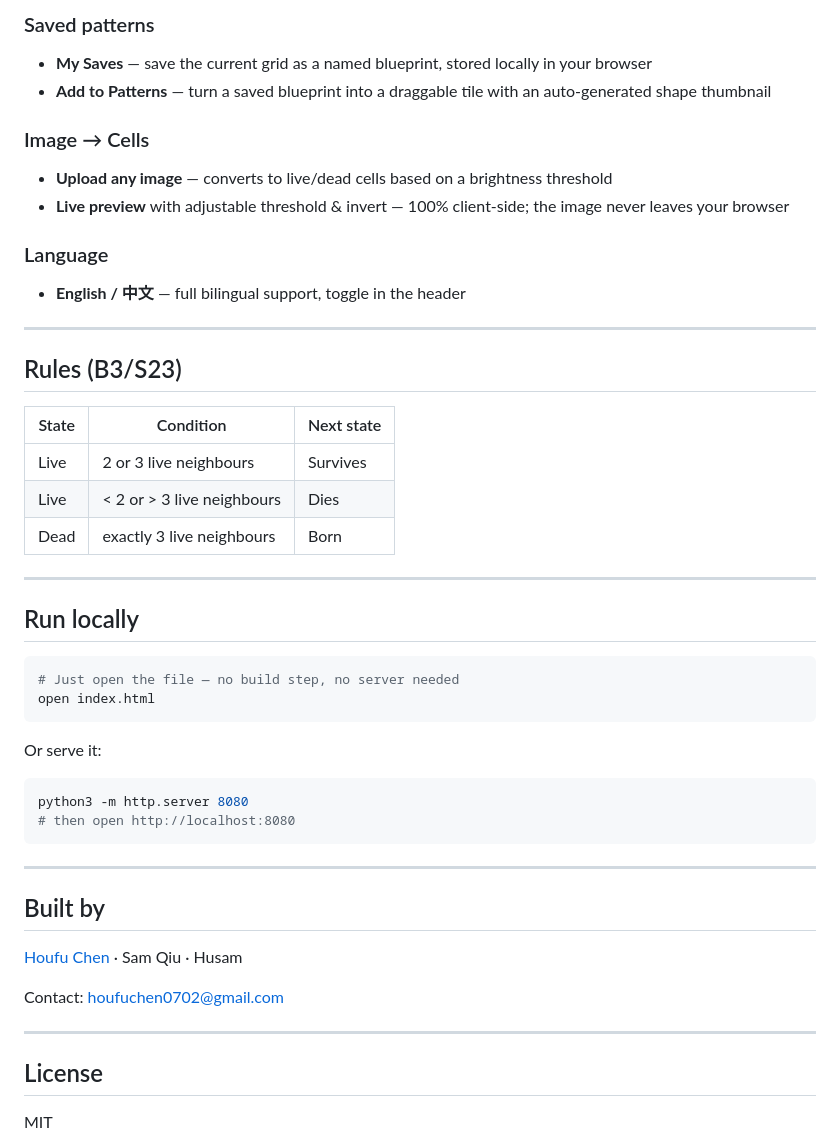
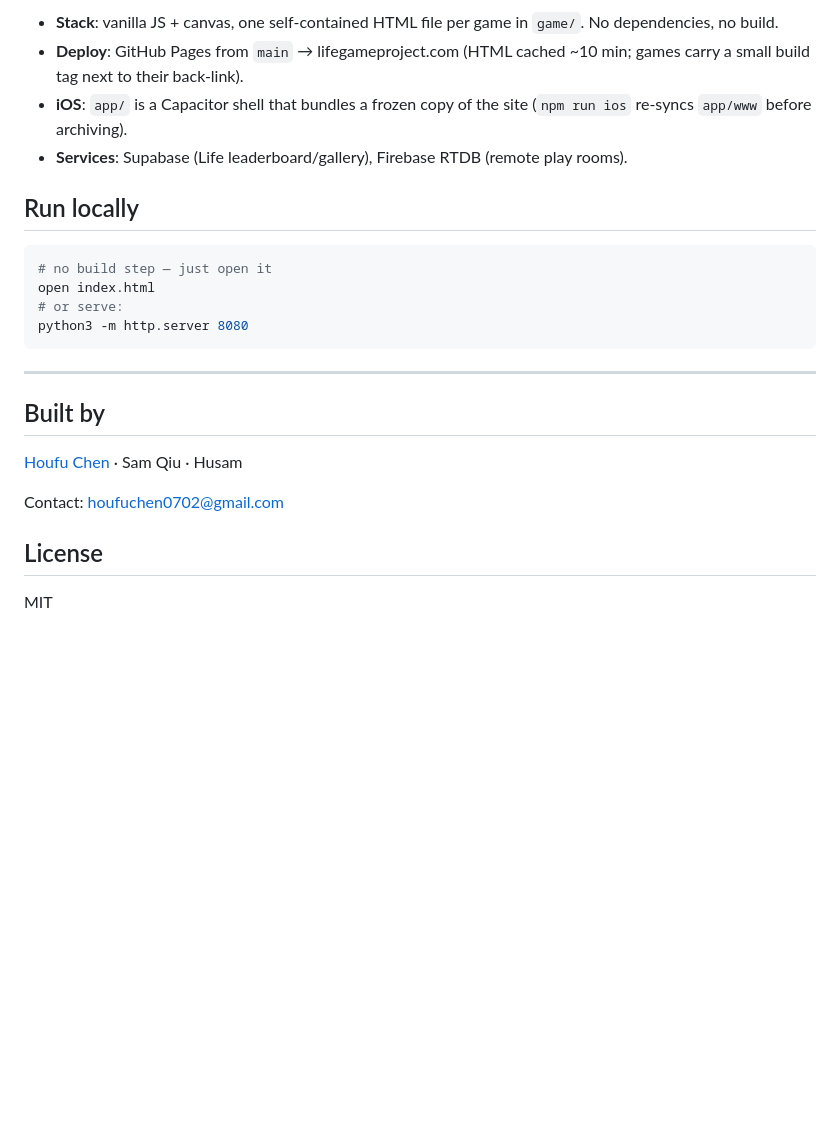
Before and after one commit to chf-NewStart/houfu-sam-lifegame, a Markdown page: README.md, the part around one of its changes. GitHub-like rendering; blank space fills up the shorter version.

````diff
--- a/README.md
+++ b/README.md
@@ -68,37 +69,15 @@ The grid becomes a **sweep sequencer**: a playhead scans the columns left→righ
-### Saved patterns
-- **My Saves** — save the current grid as a named blueprint, stored locally in your browser
-- **Add to Patterns** — turn a saved blueprint into a draggable tile with an auto-generated shape thumbnail
-
-### Image → Cells
-- **Upload any image** — converts to live/dead cells based on a brightness threshold
-- **Live preview** with adjustable threshold & invert — 100% client-side; the image never leaves your browser
-
-### Language
-- **English / 中文** — full bilingual support, toggle in the header
-
----
-
-## Rules (B3/S23)
-
-| State | Condition | Next state |
-|---|---|---|
-| Live | 2 or 3 live neighbours | Survives |
-| Live | < 2 or > 3 live neighbours | Dies |
-| Dead | exactly 3 live neighbours | Born |
-
----
+- **Stack**: vanilla JS + canvas, one self-contained HTML file per game in `game/`. No dependencies, no build.
+- **Deploy**: GitHub Pages from `main` → lifegameproject.com (HTML cached ~10 min; games carry a small build tag next to their back-link).
+- **iOS**: `app/` is a Capacitor shell that bundles a frozen copy of the site (`npm run ios` re-syncs `app/www` before archiving).
+- **Services**: Supabase (Life leaderboard/gallery), Firebase RTDB (remote play rooms).
 
 ## Run locally
 
 ```bash
-# Just open the file — no build step, no server needed
+# no build step — just open it
 open index.html
-```
-
-Or serve it:
-```bash
+# or serve:
 python3 -m http.server 8080
-# then open http://localhost:8080
 ```
 
 ---
@@ -109,8 +88,6 @@ python3 -m http.server 8080
 
 Contact: houfuchen0702@gmail.com
 
----
-
 ## License
 
 MIT
````
Also changed, not shown: other parts of README.md (+48 -47 lines).
